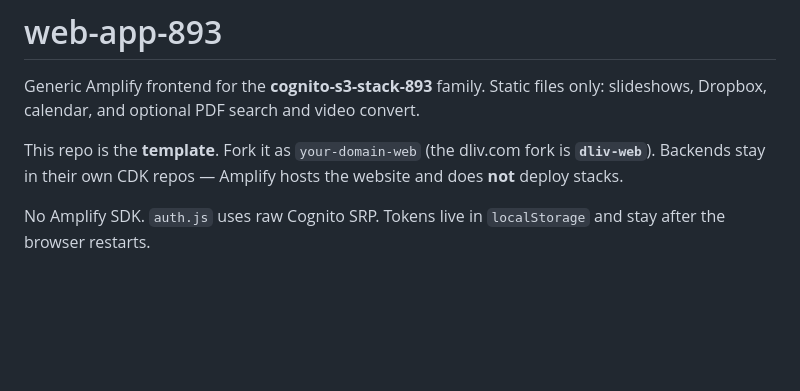
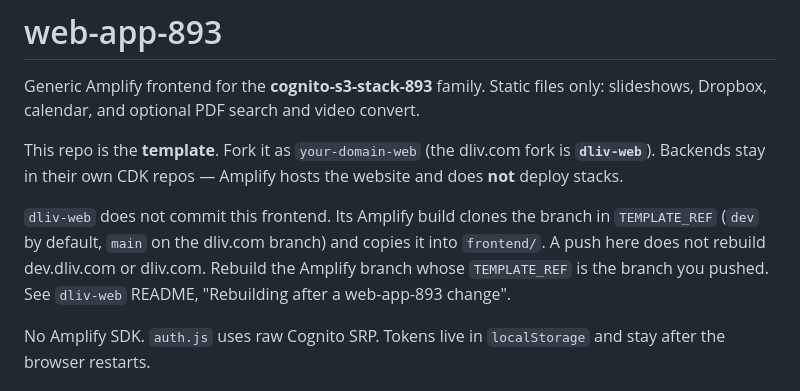
Before and after one commit to ltm893/web-app-893, a Markdown page: README.md, the part around the change. Rendered like a GitHub page; blank space fills up the shorter version.

Commit message:
Document that a push here does not rebuild dliv.com until Amplify rebuilds dliv-web.
Co-authored-by: Cursor <cursoragent@cursor.com>

```diff
--- a/README.md
+++ b/README.md
@@ -3,6 +3,8 @@
 Generic Amplify frontend for the **cognito-s3-stack-893** family. Static files only: slideshows, Dropbox, calendar, and optional PDF search and video convert.
 
 This repo is the **template**. Fork it as `your-domain-web` (the dliv.com fork is **`dliv-web`**). Backends stay in their own CDK repos — Amplify hosts the website and does **not** deploy stacks.
+
+`dliv-web` does not commit this frontend. Its Amplify build clones the branch in `TEMPLATE_REF` (`dev` by default, `main` on the dliv.com branch) and copies it into `frontend/`. A push here does not rebuild dev.dliv.com or dliv.com. Rebuild the Amplify branch whose `TEMPLATE_REF` is the branch you pushed. See `dliv-web` README, "Rebuilding after a web-app-893 change".
 
 No Amplify SDK. `auth.js` uses raw Cognito SRP. Tokens live in `localStorage` and stay after the browser restarts.
 
```
Also changed, not shown: CONTEXT.md (+2 -2 lines).
